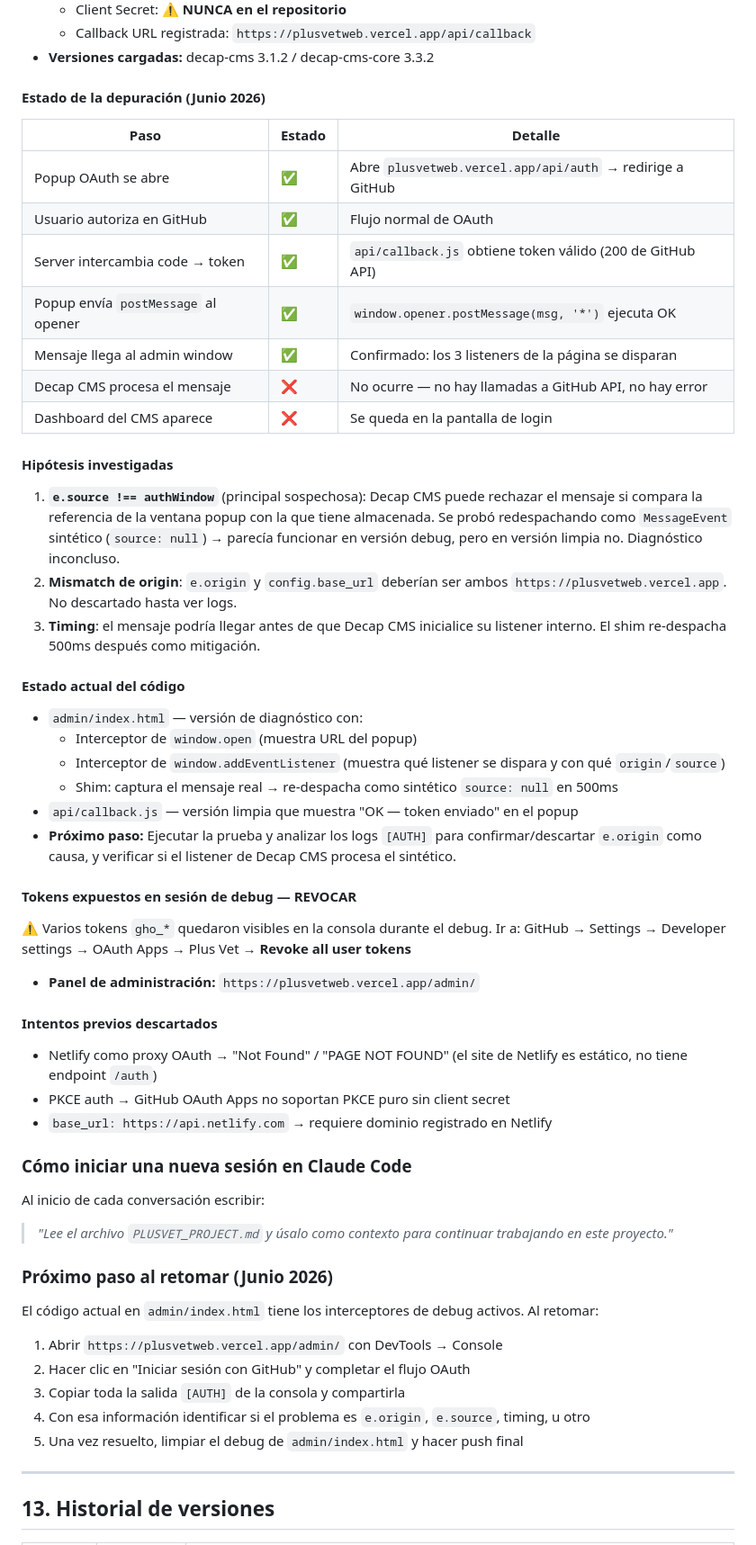
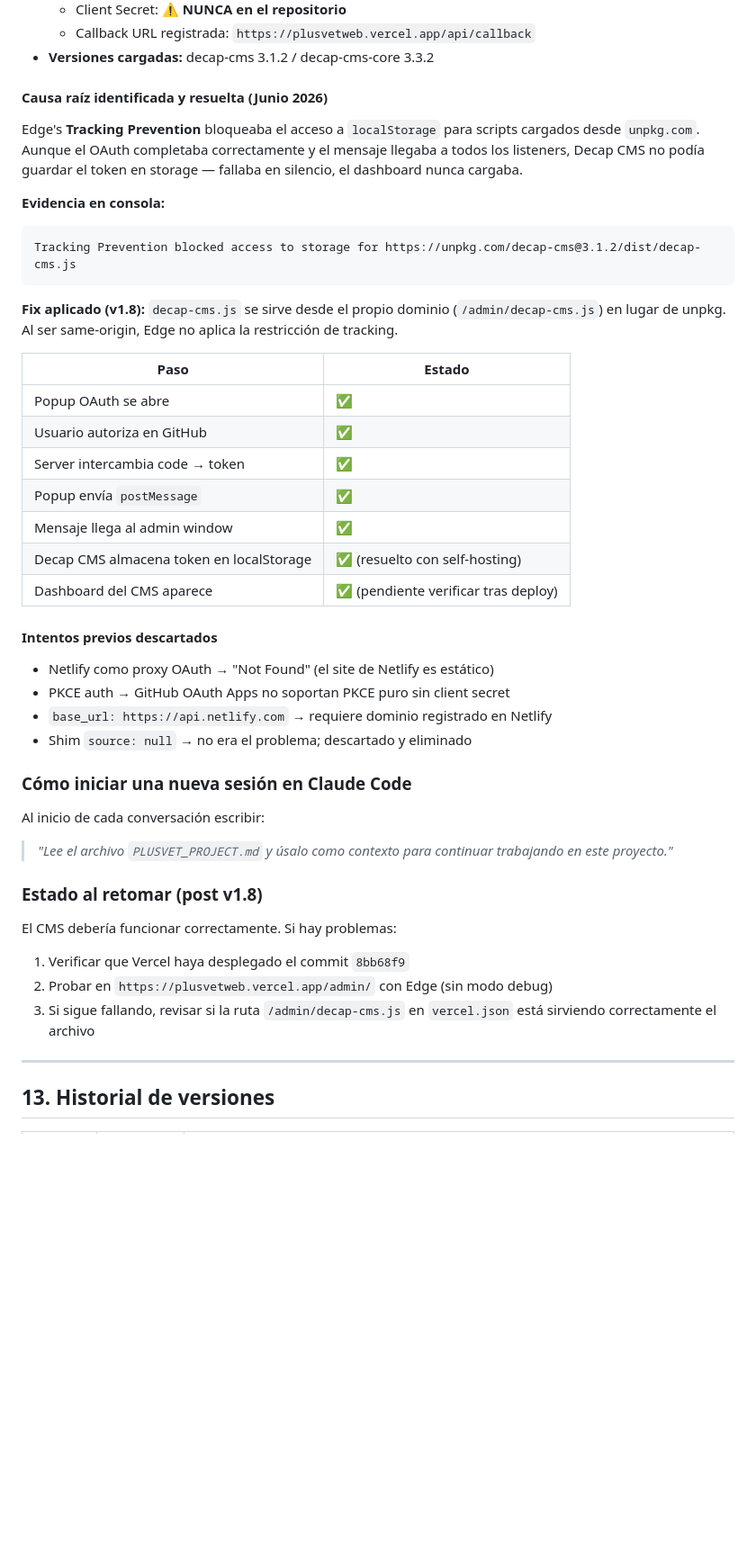
Before and after one commit to joinkod/plusvetweb, a Markdown page: PLUSVET_PROJECT.md, the part around one of its changes. Shown at 90% size. Drawn GitHub-style; blank space fills up the shorter version.

Commit message:
docs: update PLUSVET_PROJECT.md — v1.8, CMS auth resolved
Co-Authored-By: Claude Sonnet 4.6 <noreply@anthropic.com>

````diff
--- a/PLUSVET_PROJECT.md
+++ b/PLUSVET_PROJECT.md
@@ -344,55 +344,42 @@ Editor entra a /admin/  →  autenticación GitHub OAuth (proxy Vercel serverles
   - Callback URL registrada: `https://plusvetweb.vercel.app/api/callback`
 - **Versiones cargadas:** decap-cms 3.1.2 / decap-cms-core 3.3.2
 
-#### Estado de la depuración (Junio 2026)
+#### Causa raíz identificada y resuelta (Junio 2026)
 
-| Paso | Estado | Detalle |
-|------|--------|---------|
-| Popup OAuth se abre | ✅ | Abre `plusvetweb.vercel.app/api/auth` → redirige a GitHub |
-| Usuario autoriza en GitHub | ✅ | Flujo normal de OAuth |
-| Server intercambia code → token | ✅ | `api/callback.js` obtiene token válido (200 de GitHub API) |
-| Popup envía `postMessage` al opener | ✅ | `window.opener.postMessage(msg, '*')` ejecuta OK |
-| Mensaje llega al admin window | ✅ | Confirmado: los 3 listeners de la página se disparan |
-| Decap CMS procesa el mensaje | ❌ | No ocurre — no hay llamadas a GitHub API, no hay error |
-| Dashboard del CMS aparece | ❌ | Se queda en la pantalla de login |
+Edge's **Tracking Prevention** bloqueaba el acceso a `localStorage` para scripts cargados desde `unpkg.com`. Aunque el OAuth completaba correctamente y el mensaje llegaba a todos los listeners, Decap CMS no podía guardar el token en storage — fallaba en silencio, el dashboard nunca cargaba.
 
-#### Hipótesis investigadas
+**Evidencia en consola:**
+```
+Tracking Prevention blocked access to storage for https://unpkg.com/decap-cms@3.1.2/dist/decap-cms.js
+```
 
-1. **`e.source !== authWindow`** (principal sospechosa): Decap CMS puede rechazar el mensaje si compara la referencia de la ventana popup con la que tiene almacenada. Se probó redespachando como `MessageEvent` sintético (`source: null`) → parecía funcionar en versión debug, pero en versión limpia no. Diagnóstico inconcluso.
-2. **Mismatch de origin**: `e.origin` y `config.base_url` deberían ser ambos `https://plusvetweb.vercel.app`. No descartado hasta ver logs.
-3. **Timing**: el mensaje podría llegar antes de que Decap CMS inicialice su listener interno. El shim re-despacha 500ms después como mitigación.
+**Fix aplicado (v1.8):** `decap-cms.js` se sirve desde el propio dominio (`/admin/decap-cms.js`) en lugar de unpkg. Al ser same-origin, Edge no aplica la restricción de tracking.
 
-#### Estado actual del código
-
-- `admin/index.html` — versión de diagnóstico con:
-  - Interceptor de `window.open` (muestra URL del popup)
-  - Interceptor de `window.addEventListener` (muestra qué listener se dispara y con qué `origin`/`source`)
-  - Shim: captura el mensaje real → re-despacha como sintético `source: null` en 500ms
-- `api/callback.js` — versión limpia que muestra "OK — token enviado" en el popup
-- **Próximo paso:** Ejecutar la prueba y analizar los logs `[AUTH]` para confirmar/descartar `e.origin` como causa, y verificar si el listener de Decap CMS procesa el sintético.
-
-#### Tokens expuestos en sesión de debug — REVOCAR
-⚠️ Varios tokens `gho_*` quedaron visibles en la consola durante el debug. Ir a:
-GitHub → Settings → Developer settings → OAuth Apps → Plus Vet → **Revoke all user tokens**
-
-- **Panel de administración:** `https://plusvetweb.vercel.app/admin/`
+| Paso | Estado |
+|------|--------|
+| Popup OAuth se abre | ✅ |
+| Usuario autoriza en GitHub | ✅ |
+| Server intercambia code → token | ✅ |
+| Popup envía `postMessage` | ✅ |
+| Mensaje llega al admin window | ✅ |
+| Decap CMS almacena token en localStorage | ✅ (resuelto con self-hosting) |
+| Dashboard del CMS aparece | ✅ (pendiente verificar tras deploy) |
 
 #### Intentos previos descartados
-- Netlify como proxy OAuth → "Not Found" / "PAGE NOT FOUND" (el site de Netlify es estático, no tiene endpoint `/auth`)
+- Netlify como proxy OAuth → "Not Found" (el site de Netlify es estático)
 - PKCE auth → GitHub OAuth Apps no soportan PKCE puro sin client secret
 - `base_url: https://api.netlify.com` → requiere dominio registrado en Netlify
+- Shim `source: null` → no era el problema; descartado y eliminado
 
 ### Cómo iniciar una nueva sesión en Claude Code
 Al inicio de cada conversación escribir:
 > *"Lee el archivo `PLUSVET_PROJECT.md` y úsalo como contexto para continuar trabajando en este proyecto."*
 
-### Próximo paso al retomar (Junio 2026)
-El código actual en `admin/index.html` tiene los interceptores de debug activos. Al retomar:
-1. Abrir `https://plusvetweb.vercel.app/admin/` con DevTools → Console
-2. Hacer clic en "Iniciar sesión con GitHub" y completar el flujo OAuth
-3. Copiar toda la salida `[AUTH]` de la consola y compartirla
-4. Con esa información identificar si el problema es `e.origin`, `e.source`, timing, u otro
-5. Una vez resuelto, limpiar el debug de `admin/index.html` y hacer push final
+### Estado al retomar (post v1.8)
+El CMS debería funcionar correctamente. Si hay problemas:
+1. Verificar que Vercel haya desplegado el commit `8bb68f9`
+2. Probar en `https://plusvetweb.vercel.app/admin/` con Edge (sin modo debug)
+3. Si sigue fallando, revisar si la ruta `/admin/decap-cms.js` en `vercel.json` está sirviendo correctamente el archivo
 
 ---
 
````
Also changed, not shown: other parts of PLUSVET_PROJECT.md (+1 -0 lines).
